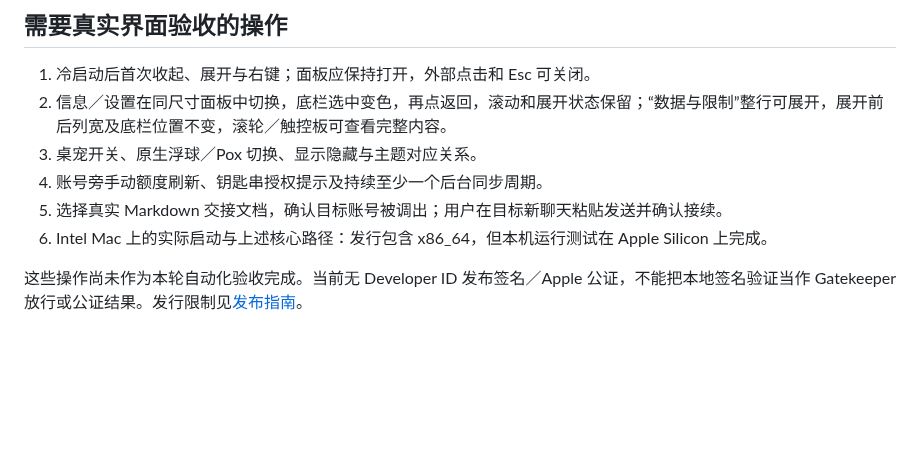
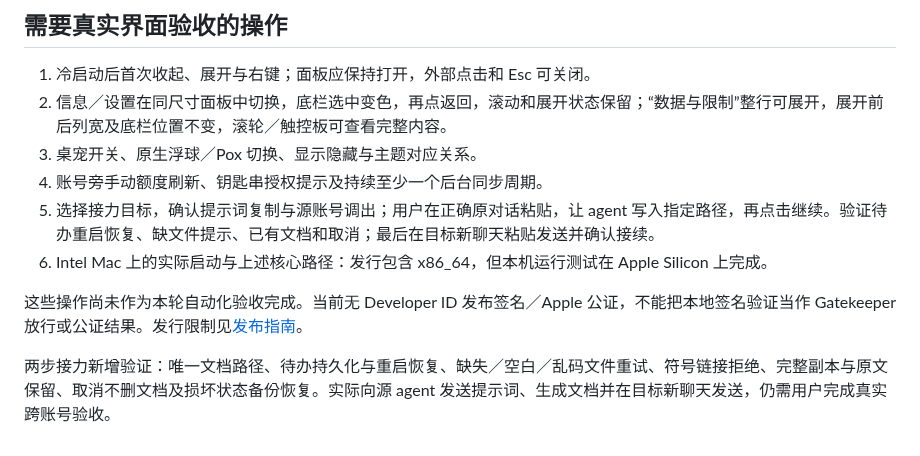
Before and after one commit to 0mn1si2i5/perch, a Markdown page: docs/acceptance.md, the part around the change. Drawn GitHub-style; blank space fills up the shorter version.

```diff
--- a/docs/acceptance.md
+++ b/docs/acceptance.md
@@ -24,7 +24,9 @@
 2. 信息／设置在同尺寸面板中切换，底栏选中变色，再点返回，滚动和展开状态保留；“数据与限制”整行可展开，展开前后列宽及底栏位置不变，滚轮／触控板可查看完整内容。
 3. 桌宠开关、原生浮球／Pox 切换、显示隐藏与主题对应关系。
 4. 账号旁手动额度刷新、钥匙串授权提示及持续至少一个后台同步周期。
-5. 选择真实 Markdown 交接文档，确认目标账号被调出；用户在目标新聊天粘贴发送并确认接续。
+5. 选择接力目标，确认提示词复制与源账号调出；用户在正确原对话粘贴，让 agent 写入指定路径，再点击继续。验证待办重启恢复、缺文件提示、已有文档和取消；最后在目标新聊天粘贴发送并确认接续。
 6. Intel Mac 上的实际启动与上述核心路径：发行包含 x86_64，但本机运行测试在 Apple Silicon 上完成。
 
 这些操作尚未作为本轮自动化验收完成。当前无 Developer ID 发布签名／Apple 公证，不能把本地签名验证当作 Gatekeeper 放行或公证结果。发行限制见[发布指南](releasing.md)。
+
+两步接力新增验证：唯一文档路径、待办持久化与重启恢复、缺失／空白／乱码文件重试、符号链接拒绝、完整副本与原文保留、取消不删文档及损坏状态备份恢复。实际向源 agent 发送提示词、生成文档并在目标新聊天发送，仍需用户完成真实跨账号验收。
```
Also changed, not shown: README.md (+3 -3 lines), docs/architecture.md (+2 -2 lines), docs/images/handoff-flow.png, 12 other files.
